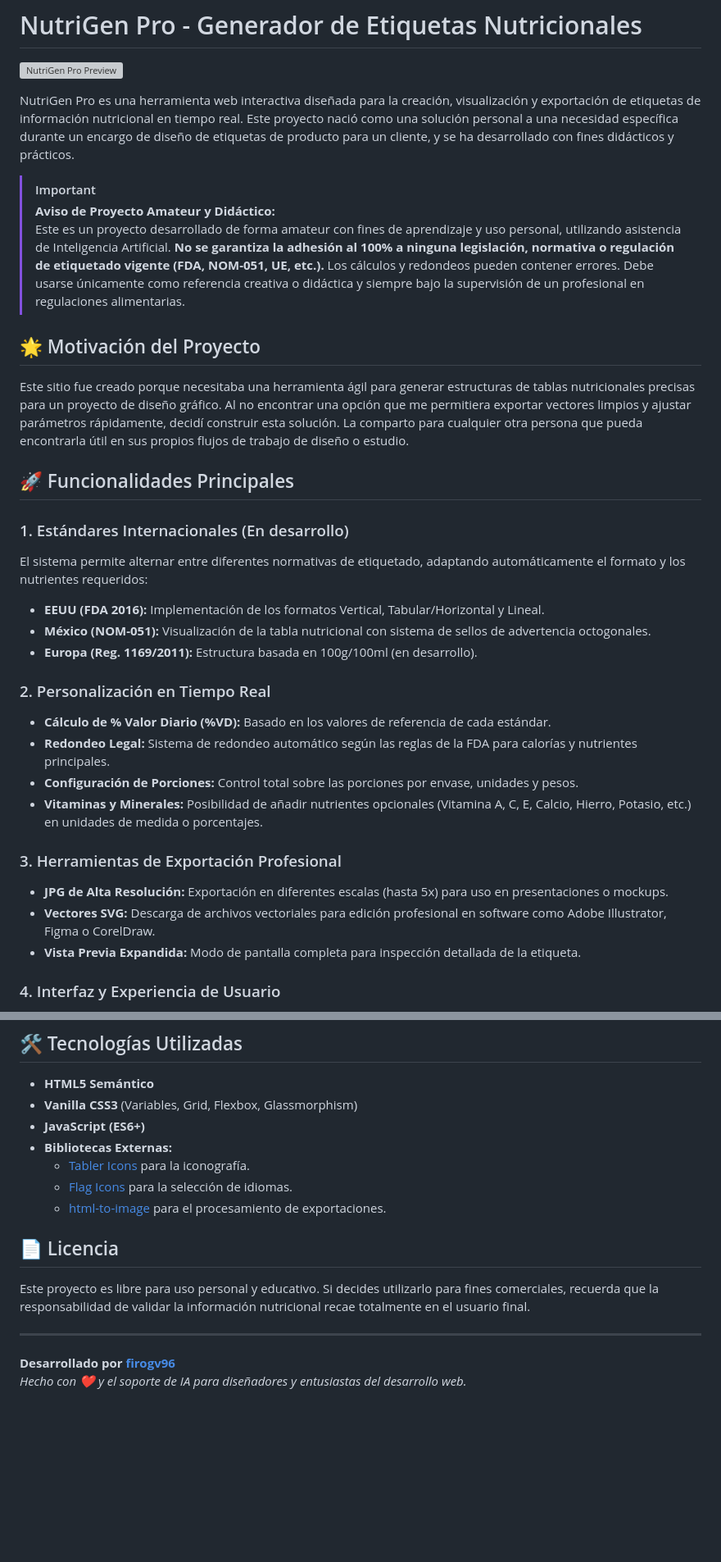
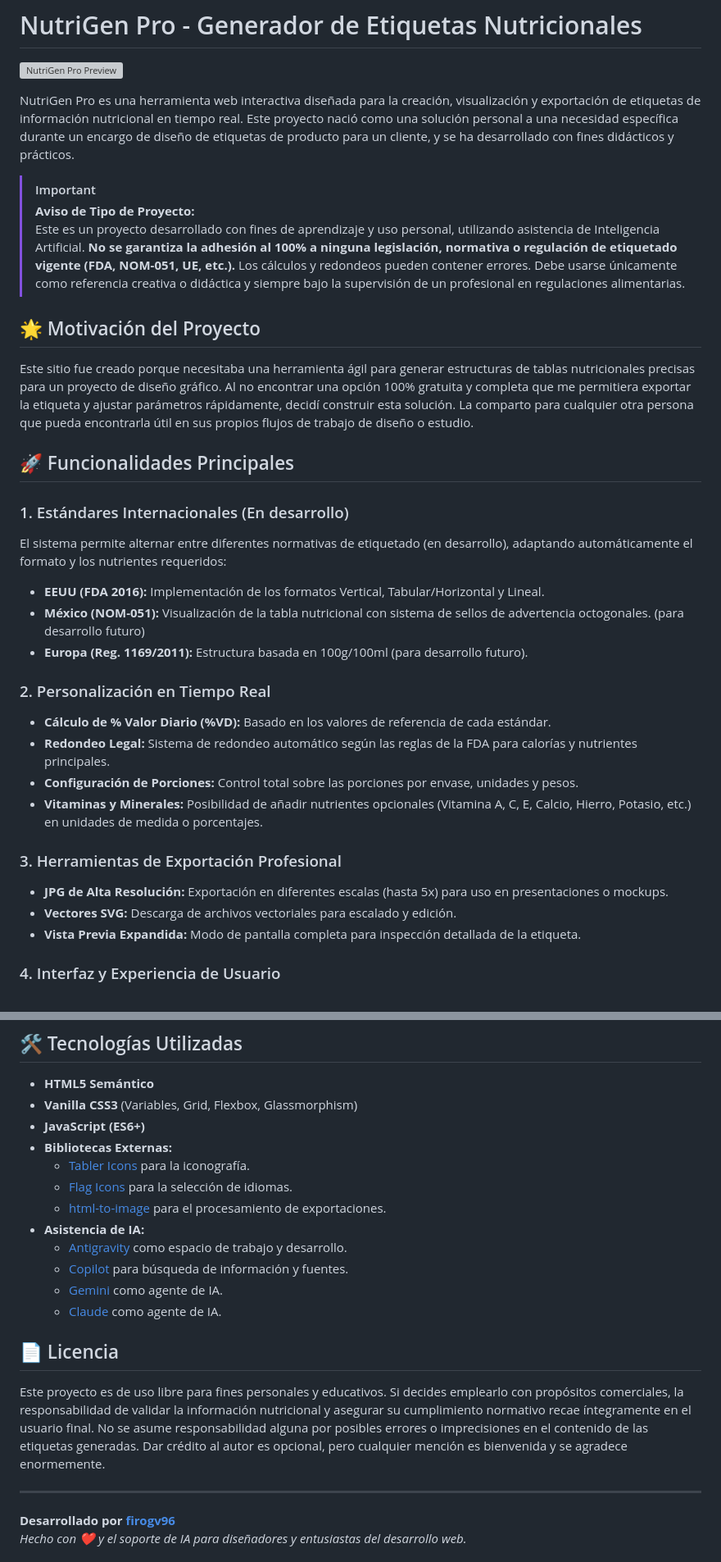
Before and after one commit to firogv96/nutrigen, a Markdown page: README.md, 2 parts joined by grey strips. Shown at 82% size. Drawn GitHub-style; blank space fills up the shorter version; grey boxes are pictures that could not be loaded.

Commit message:
docs: improve flow of usage disclaimer in README

```diff
--- a/README.md
+++ b/README.md
@@ -5,22 +5,22 @@
 NutriGen Pro es una herramienta web interactiva diseñada para la creación, visualización y exportación de etiquetas de información nutricional en tiempo real. Este proyecto nació como una solución personal a una necesidad específica durante un encargo de diseño de etiquetas de producto para un cliente, y se ha desarrollado con fines didácticos y prácticos.
 
 > [!IMPORTANT]
-> **Aviso de Proyecto Amateur y Didáctico:**
-> Este es un proyecto desarrollado de forma amateur con fines de aprendizaje y uso personal, utilizando asistencia de Inteligencia Artificial. **No se garantiza la adhesión al 100% a ninguna legislación, normativa o regulación de etiquetado vigente (FDA, NOM-051, UE, etc.).** Los cálculos y redondeos pueden contener errores. Debe usarse únicamente como referencia creativa o didáctica y siempre bajo la supervisión de un profesional en regulaciones alimentarias.
+> **Aviso de Tipo de Proyecto:**
+> Este es un proyecto desarrollado con fines de aprendizaje y uso personal, utilizando asistencia de Inteligencia Artificial. **No se garantiza la adhesión al 100% a ninguna legislación, normativa o regulación de etiquetado vigente (FDA, NOM-051, UE, etc.).** Los cálculos y redondeos pueden contener errores. Debe usarse únicamente como referencia creativa o didáctica y siempre bajo la supervisión de un profesional en regulaciones alimentarias.
 
 ## 🌟 Motivación del Proyecto
 
-Este sitio fue creado porque necesitaba una herramienta ágil para generar estructuras de tablas nutricionales precisas para un proyecto de diseño gráfico. Al no encontrar una opción que me permitiera exportar vectores limpios y ajustar parámetros rápidamente, decidí construir esta solución. La comparto para cualquier otra persona que pueda encontrarla útil en sus propios flujos de trabajo de diseño o estudio.
+Este sitio fue creado porque necesitaba una herramienta ágil para generar estructuras de tablas nutricionales precisas para un proyecto de diseño gráfico. Al no encontrar una opción 100% gratuita y completa que me permitiera exportar la etiqueta y ajustar parámetros rápidamente, decidí construir esta solución. La comparto para cualquier otra persona que pueda encontrarla útil en sus propios flujos de trabajo de diseño o estudio.
 
 ## 🚀 Funcionalidades Principales
 
 ### 1. Estándares Internacionales (En desarrollo)
 
-El sistema permite alternar entre diferentes normativas de etiquetado, adaptando automáticamente el formato y los nutrientes requeridos:
+El sistema permite alternar entre diferentes normativas de etiquetado (en desarrollo), adaptando automáticamente el formato y los nutrientes requeridos:
 
 - **EEUU (FDA 2016):** Implementación de los formatos Vertical, Tabular/Horizontal y Lineal.
-- **México (NOM-051):** Visualización de la tabla nutricional con sistema de sellos de advertencia octogonales.
-- **Europa (Reg. 1169/2011):** Estructura basada en 100g/100ml (en desarrollo).
+- **México (NOM-051):** Visualización de la tabla nutricional con sistema de sellos de advertencia octogonales. (para desarrollo futuro)
+- **Europa (Reg. 1169/2011):** Estructura basada en 100g/100ml (para desarrollo futuro).
 
 ### 2. Personalización en Tiempo Real
 
@@ -32,7 +32,7 @@ El sistema permite alternar entre diferentes normativas de etiquetado, adaptando
 ### 3. Herramientas de Exportación Profesional
 
 - **JPG de Alta Resolución:** Exportación en diferentes escalas (hasta 5x) para uso en presentaciones o mockups.
-- **Vectores SVG:** Descarga de archivos vectoriales para edición profesional en software como Adobe Illustrator, Figma o CorelDraw.
+- **Vectores SVG:** Descarga de archivos vectoriales para escalado y edición.
 - **Vista Previa Expandida:** Modo de pantalla completa para inspección detallada de la etiqueta.
 
 ### 4. Interfaz y Experiencia de Usuario
@@ -51,10 +51,15 @@ El sistema permite alternar entre diferentes normativas de etiquetado, adaptando
   - [Tabler Icons](https://tabler-icons.io/) para la iconografía.
   - [Flag Icons](https://github.com/lipis/flag-icons) para la selección de idiomas.
   - [html-to-image](https://github.com/bubkoo/html-to-image) para el procesamiento de exportaciones.
+- **Asistencia de IA:**
+  - [Antigravity](https://antigravity.ai/) como espacio de trabajo y desarrollo.
+  - [Copilot](https://apps.microsoft.com/detail/9nht9rb2f4hd) para búsqueda de información y fuentes.
+  - [Gemini](https://gemini.google.com/) como agente de IA.
+  - [Claude](https://claude.com/) como agente de IA.
 
 ## 📄 Licencia
 
-Este proyecto es libre para uso personal y educativo. Si decides utilizarlo para fines comerciales, recuerda que la responsabilidad de validar la información nutricional recae totalmente en el usuario final.
+Este proyecto es de uso libre para fines personales y educativos. Si decides emplearlo con propósitos comerciales, la responsabilidad de validar la información nutricional y asegurar su cumplimiento normativo recae íntegramente en el usuario final. No se asume responsabilidad alguna por posibles errores o imprecisiones en el contenido de las etiquetas generadas. Dar crédito al autor es opcional, pero cualquier mención es bienvenida y se agradece enormemente.
 
 ---
 
```
